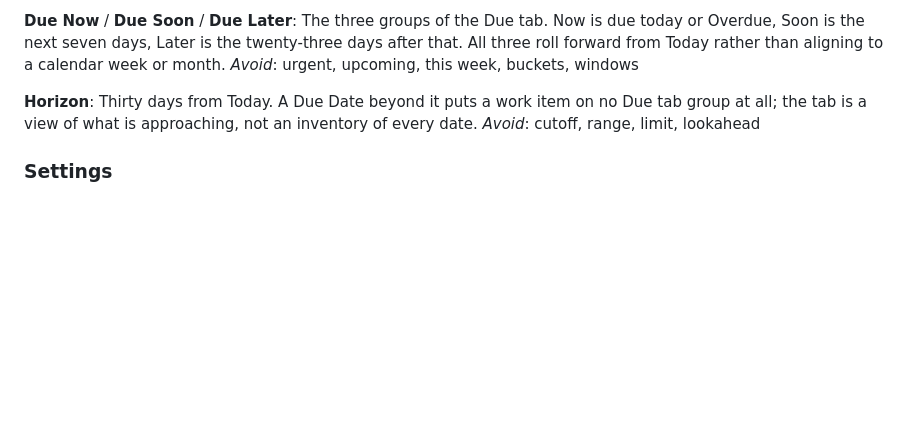
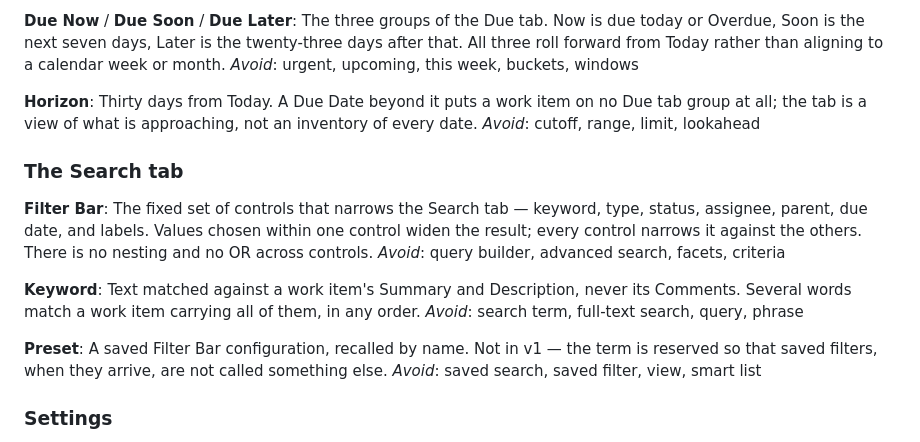
Before and after one commit to properdavid/DueNow, a Markdown page: CONTEXT.md, the part around the change. GitHub-like rendering; blank space fills up the shorter version.

```diff
--- a/CONTEXT.md
+++ b/CONTEXT.md
@@ -142,6 +142,20 @@ _Avoid_: urgent, upcoming, this week, buckets, windows
 Thirty days from Today. A Due Date beyond it puts a work item on no Due tab group at all; the tab is a view of what is approaching, not an inventory of every date.
 _Avoid_: cutoff, range, limit, lookahead
 
+### The Search tab
+
+**Filter Bar**:
+The fixed set of controls that narrows the Search tab — keyword, type, status, assignee, parent, due date, and labels. Values chosen within one control widen the result; every control narrows it against the others. There is no nesting and no OR across controls.
+_Avoid_: query builder, advanced search, facets, criteria
+
+**Keyword**:
+Text matched against a work item's Summary and Description, never its Comments. Several words match a work item carrying all of them, in any order.
+_Avoid_: search term, full-text search, query, phrase
+
+**Preset**:
+A saved Filter Bar configuration, recalled by name. Not in v1 — the term is reserved so that saved filters, when they arrive, are not called something else.
+_Avoid_: saved search, saved filter, view, smart list
+
 ### Settings
 
 **Household Timezone**:
```
Also changed, not shown: docs/adr/0012-search-is-a-read-only-filtered-flat-list.md (added, +29 -0 lines), docs/adr/0013-keyword-search-uses-a-full-text-index.md (added, +17 -0 lines).
